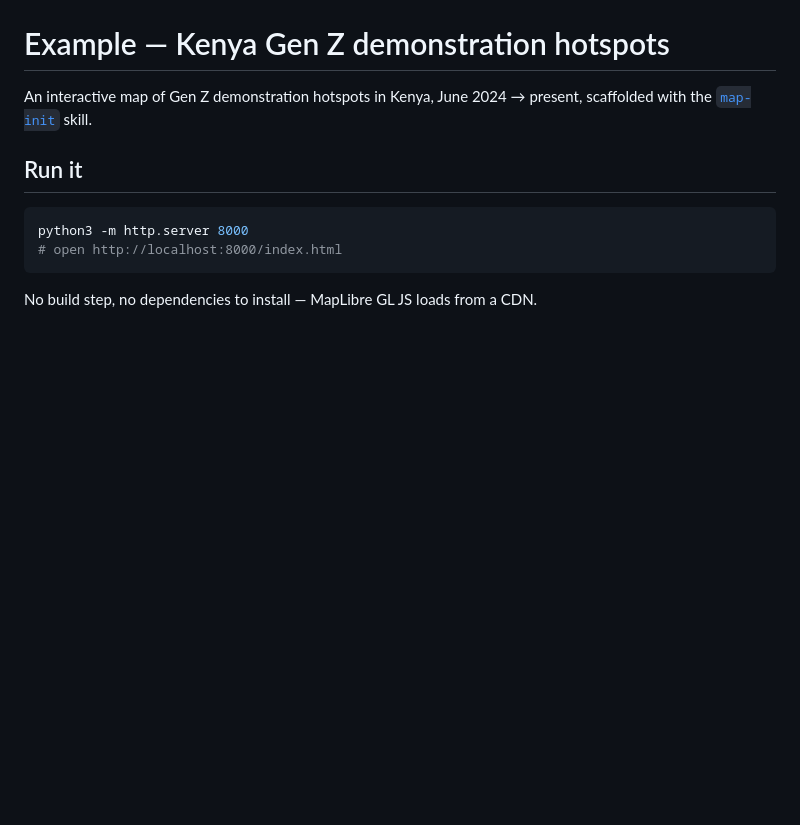
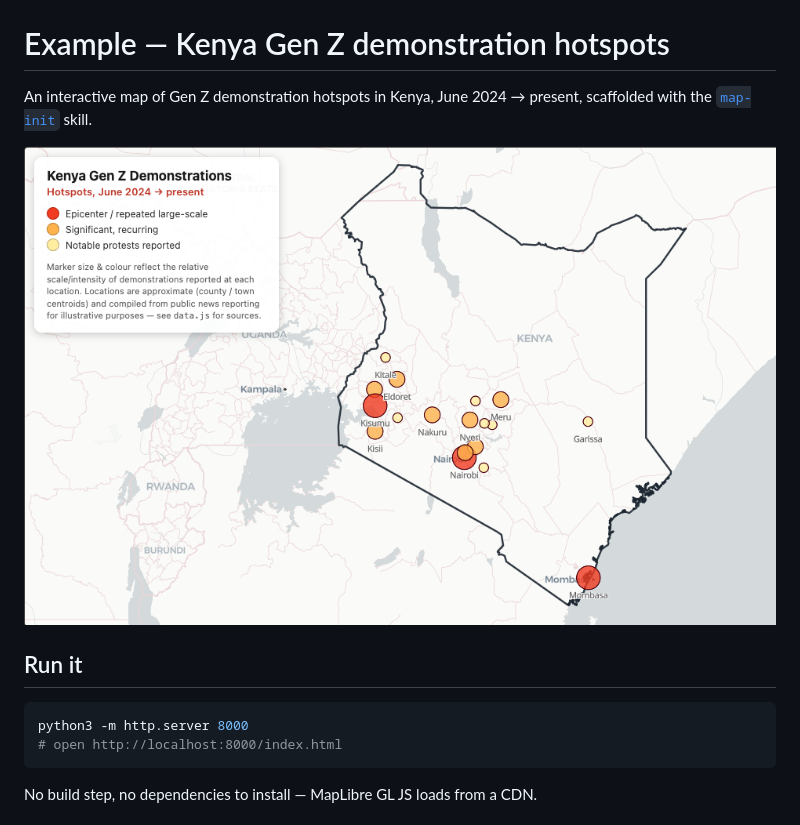
Before and after one commit to henriod/geospatial-map-skill, a Markdown page: examples/kenya-genz-protests/README.md, the part around the change. GitHub-like rendering; pictures changed too: docs/img/kenya-genz-hots-map.png (added); blank space fills up the shorter version.

```diff
--- a/examples/kenya-genz-protests/README.md
+++ b/examples/kenya-genz-protests/README.md
@@ -1,6 +1,8 @@
 # Example — Kenya Gen Z demonstration hotspots
 
 An interactive map of Gen Z demonstration hotspots in Kenya, June 2024 → present, scaffolded with the [`map-init`](../../skill/map-init/SKILL.md) skill.
+
+![Kenya Gen Z demonstration hotspots map](../../docs/img/kenya-genz-hots-map.png)
 
 ## Run it
 
```
Also changed, not shown: README.md (+4 -0 lines).
